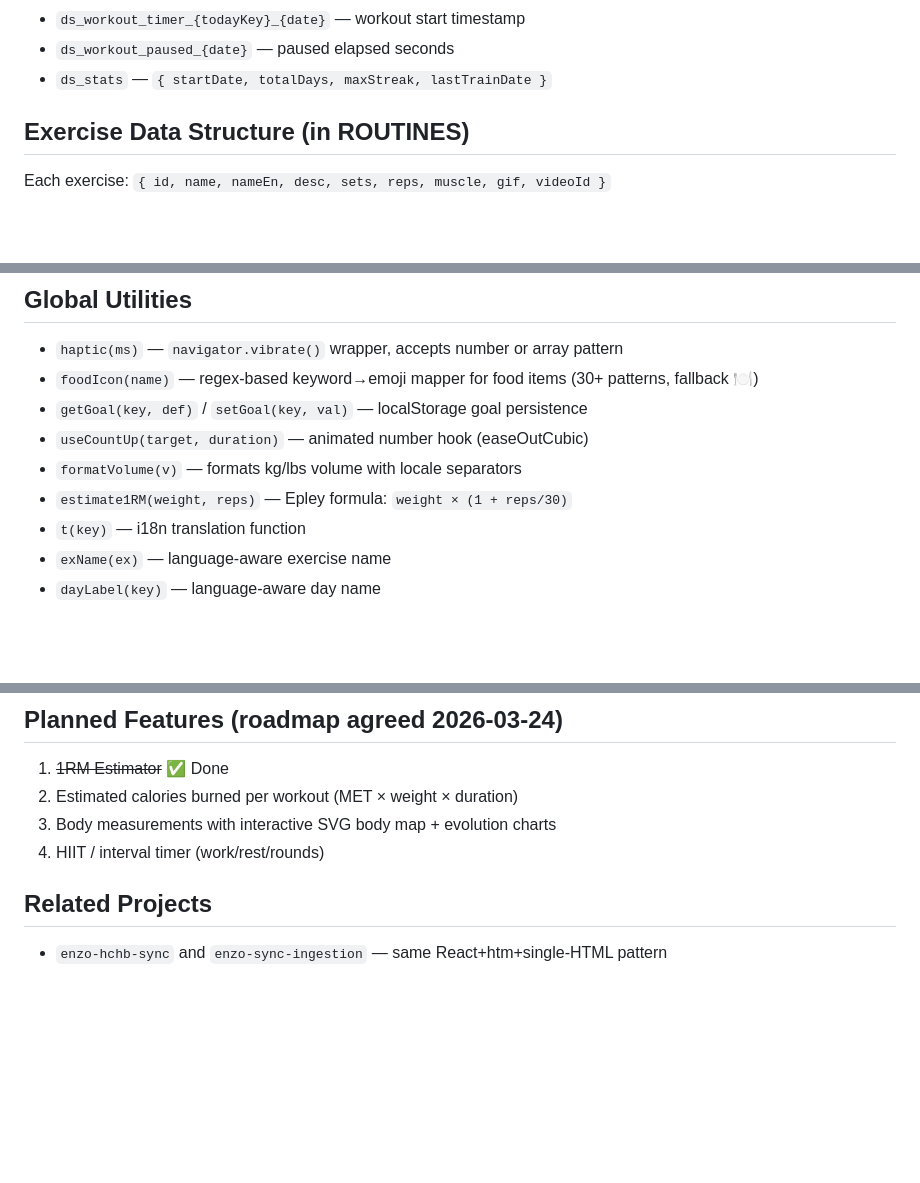
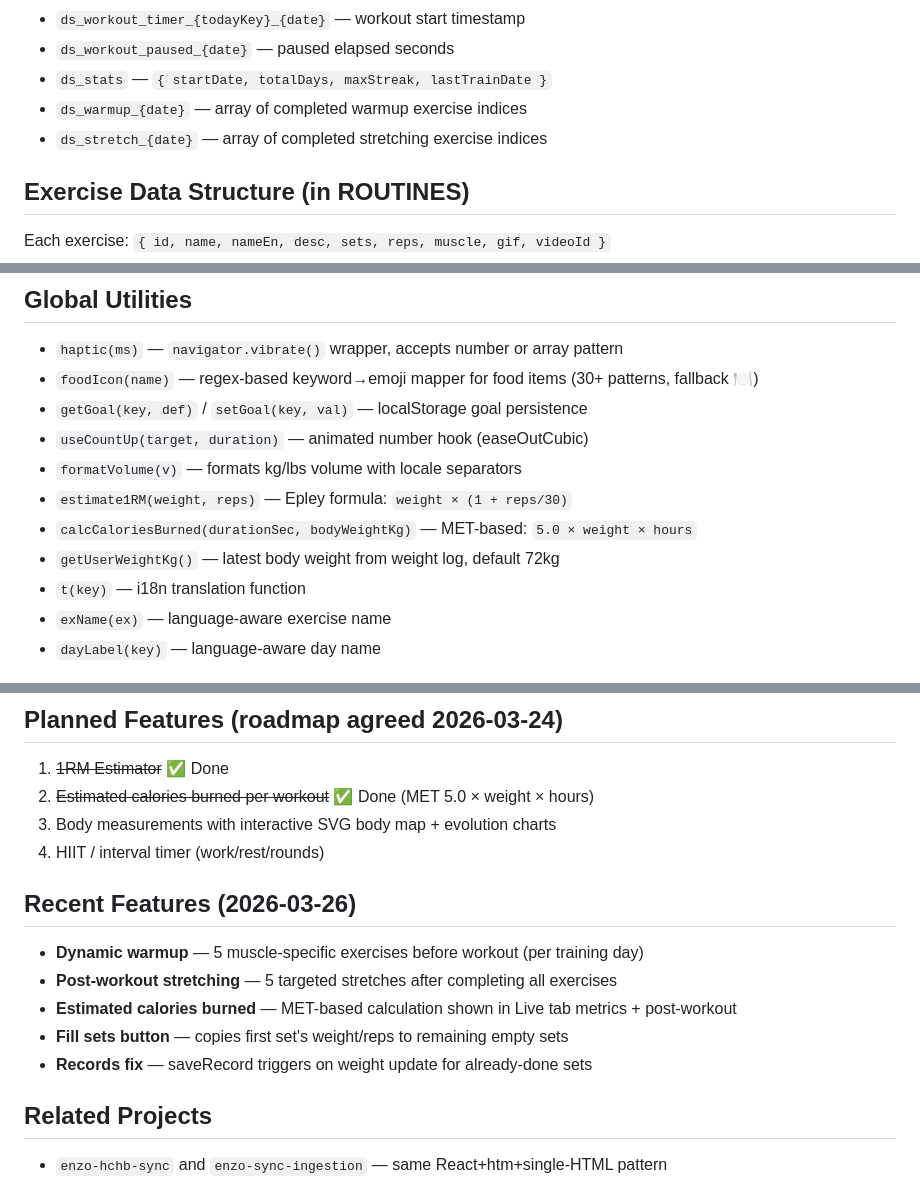
Before and after one commit to felipe-menes3s/DontSkip, a Markdown page: CLAUDE.md, 3 parts joined by grey strips. Drawn GitHub-style; blank space fills up the shorter version.

Commit message:
Update CLAUDE.md with warmup, stretching, calories burned features
Co-Authored-By: Claude Opus 4.6 <noreply@anthropic.com>

```diff
--- a/CLAUDE.md
+++ b/CLAUDE.md
@@ -91,6 +91,8 @@ Hidden: **Perfil** (accessed via gear icon ⚙️ in Hoy header) — settings, e
 - `ds_workout_timer_{todayKey}_{date}` — workout start timestamp
 - `ds_workout_paused_{date}` — paused elapsed seconds
 - `ds_stats` — `{ startDate, totalDays, maxStreak, lastTrainDate }`
+- `ds_warmup_{date}` — array of completed warmup exercise indices
+- `ds_stretch_{date}` — array of completed stretching exercise indices
 
 ## Exercise Data Structure (in ROUTINES)
 Each exercise: `{ id, name, nameEn, desc, sets, reps, muscle, gif, videoId }`
@@ -105,6 +107,8 @@ Each exercise: `{ id, name, nameEn, desc, sets, reps, muscle, gif, videoId }`
 - `useCountUp(target, duration)` — animated number hook (easeOutCubic)
 - `formatVolume(v)` — formats kg/lbs volume with locale separators
 - `estimate1RM(weight, reps)` — Epley formula: `weight × (1 + reps/30)`
+- `calcCaloriesBurned(durationSec, bodyWeightKg)` — MET-based: `5.0 × weight × hours`
+- `getUserWeightKg()` — latest body weight from weight log, default 72kg
 - `t(key)` — i18n translation function
 - `exName(ex)` — language-aware exercise name
 - `dayLabel(key)` — language-aware day name
@@ -171,9 +175,16 @@ Each exercise: `{ id, name, nameEn, desc, sets, reps, muscle, gif, videoId }`
 
 ## Planned Features (roadmap agreed 2026-03-24)
 1. ~~1RM Estimator~~ ✅ Done
-2. Estimated calories burned per workout (MET × weight × duration)
+2. ~~Estimated calories burned per workout~~ ✅ Done (MET 5.0 × weight × hours)
 3. Body measurements with interactive SVG body map + evolution charts
 4. HIIT / interval timer (work/rest/rounds)
 
+## Recent Features (2026-03-26)
+- **Dynamic warmup** — 5 muscle-specific exercises before workout (per training day)
+- **Post-workout stretching** — 5 targeted stretches after completing all exercises
+- **Estimated calories burned** — MET-based calculation shown in Live tab metrics + post-workout
+- **Fill sets button** — copies first set's weight/reps to remaining empty sets
+- **Records fix** — saveRecord triggers on weight update for already-done sets
+
 ## Related Projects
 - `enzo-hchb-sync` and `enzo-sync-ingestion` — same React+htm+single-HTML pattern
```
